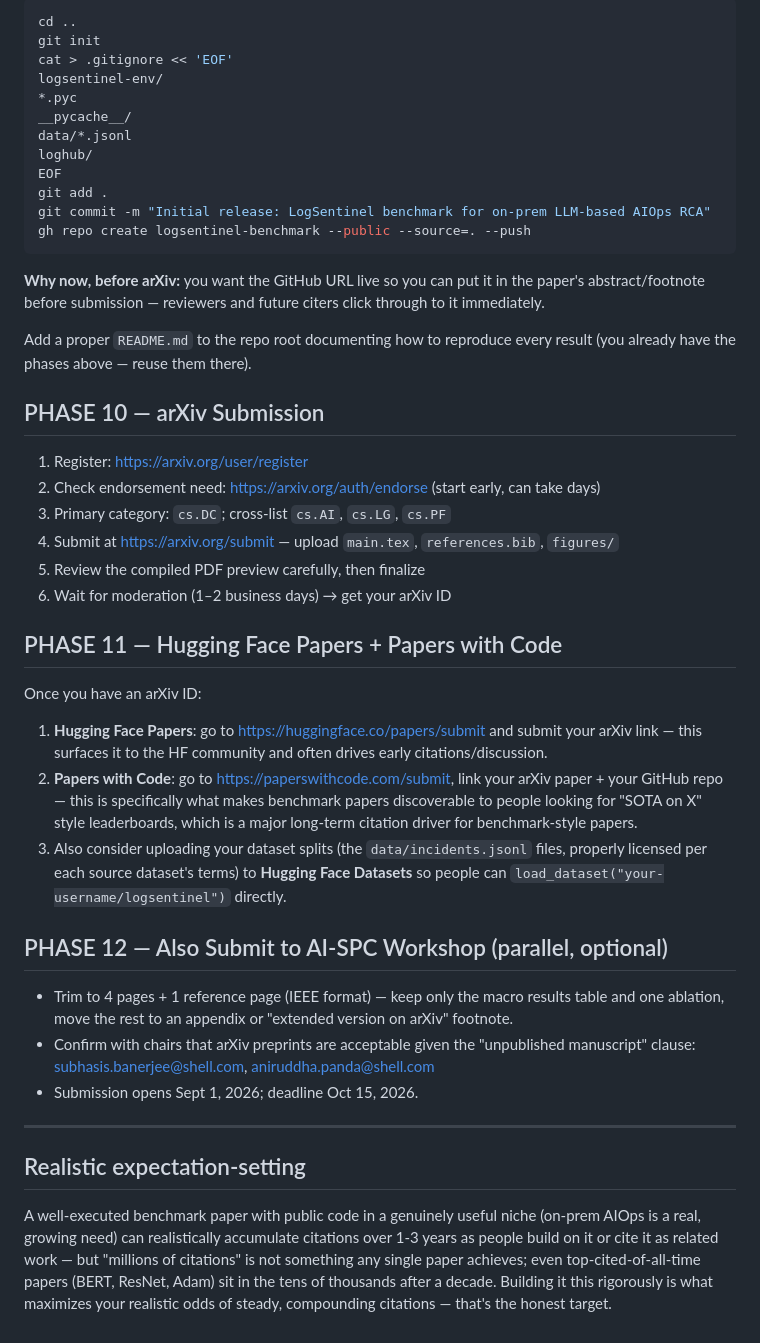
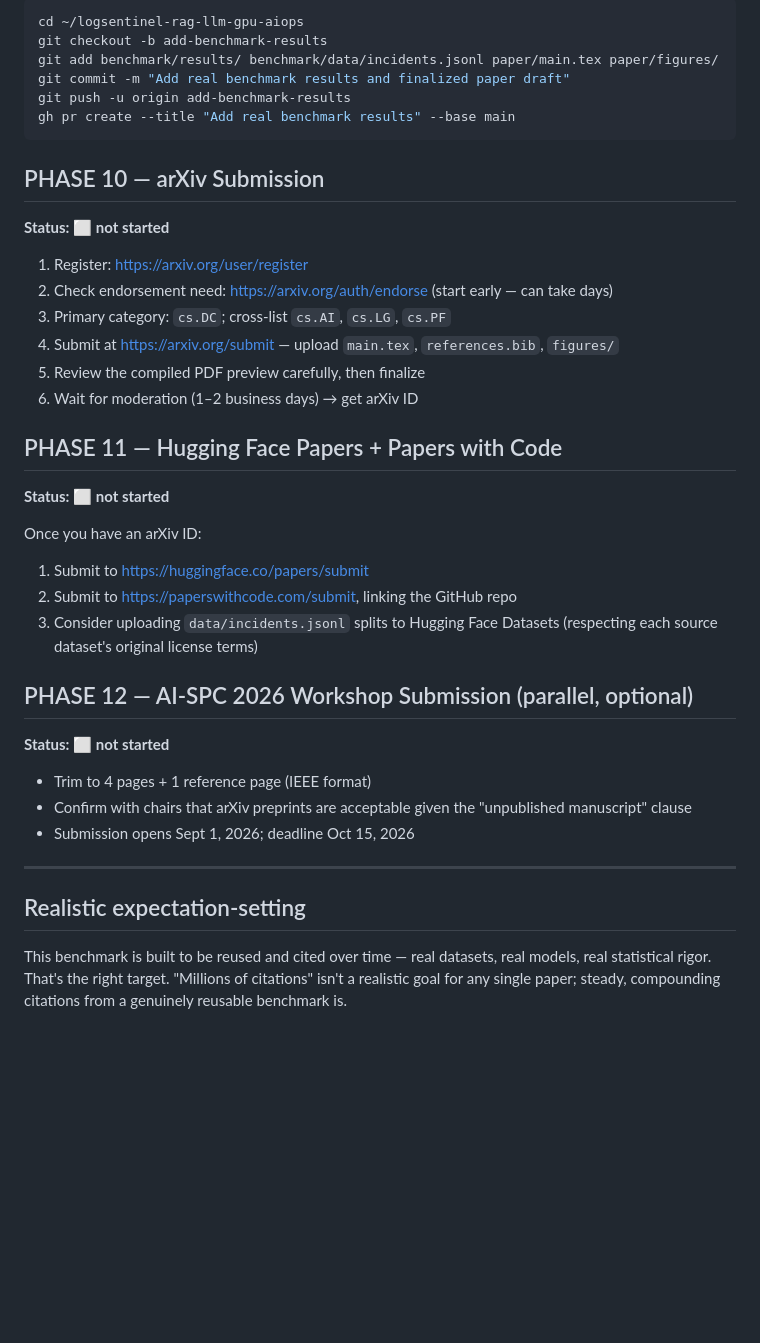
Before and after one commit to rpaut03l/tricalrag-llm-gpu-aiops, a Markdown page: end-to-end.md, the part around one of its changes. Drawn GitHub-style; blank space fills up the shorter version.

````diff
--- a/end-to-end.md
+++ b/end-to-end.md
@@ -114,55 +154,41 @@ Proofread `main.pdf` fully before moving on.
 ```bash
-cd ..
-git init
-cat > .gitignore << 'EOF'
-logsentinel-env/
-*.pyc
-__pycache__/
-data/*.jsonl
-loghub/
-EOF
-git add .
-git commit -m "Initial release: LogSentinel benchmark for on-prem LLM-based AIOps RCA"
-gh repo create logsentinel-benchmark --public --source=. --push
+cd ~/logsentinel-rag-llm-gpu-aiops
+git checkout -b add-benchmark-results
+git add benchmark/results/ benchmark/data/incidents.jsonl paper/main.tex paper/figures/
+git commit -m "Add real benchmark results and finalized paper draft"
+git push -u origin add-benchmark-results
+gh pr create --title "Add real benchmark results" --base main
 ```
-**Why now, before arXiv:** you want the GitHub URL live so you can put it in
-the paper's abstract/footnote before submission — reviewers and future
-citers click through to it immediately.
-
-Add a proper `README.md` to the repo root documenting how to reproduce every
-result (you already have the phases above — reuse them there).
 
 ## PHASE 10 — arXiv Submission
+
+**Status: ⬜ not started**
+
 1. Register: https://arxiv.org/user/register
-2. Check endorsement need: https://arxiv.org/auth/endorse (start early, can take days)
+2. Check endorsement need: https://arxiv.org/auth/endorse (start early — can take days)
 3. Primary category: `cs.DC`; cross-list `cs.AI`, `cs.LG`, `cs.PF`
 4. Submit at https://arxiv.org/submit — upload `main.tex`, `references.bib`, `figures/`
 5. Review the compiled PDF preview carefully, then finalize
-6. Wait for moderation (1–2 business days) → get your arXiv ID
+6. Wait for moderation (1–2 business days) → get arXiv ID
 
 ## PHASE 11 — Hugging Face Papers + Papers with Code
+
+**Status: ⬜ not started**
+
 Once you have an arXiv ID:
-1. **Hugging Face Papers**: go to https://huggingface.co/papers/submit and submit your arXiv link — this surfaces it to the HF community and often drives early citations/discussion.
-2. **Papers with Code**: go to https://paperswithcode.com/submit, link your arXiv paper + your GitHub repo — this is specifically what makes benchmark papers discoverable to people looking for "SOTA on X" style leaderboards, which is a major long-term citation driver for benchmark-style papers.
-3. Also consider uploading your dataset splits (the `data/incidents.jsonl` files, properly licensed per each source dataset's terms) to **Hugging Face Datasets** so people can `load_dataset("your-username/logsentinel")` directly.
+1. Submit to https://huggingface.co/papers/submit
+2. Submit to https://paperswithcode.com/submit, linking the GitHub repo
+3. Consider uploading `data/incidents.jsonl` splits to Hugging Face Datasets (respecting each source dataset's original license terms)
 
-## PHASE 12 — Also Submit to AI-SPC Workshop (parallel, optional)
-- Trim to 4 pages + 1 reference page (IEEE format) — keep only the macro
-  results table and one ablation, move the rest to an appendix or "extended
-  version on arXiv" footnote.
-- Confirm with chairs that arXiv preprints are acceptable given the
-  "unpublished manuscript" clause: <subhasis.banerjee@shell.com>,
-  <aniruddha.panda@shell.com>
-- Submission opens Sept 1, 2026; deadline Oct 15, 2026.
+## PHASE 12 — AI-SPC 2026 Workshop Submission (parallel, optional)
+
+**Status: ⬜ not started**
+
+- Trim to 4 pages + 1 reference page (IEEE format)
+- Confirm with chairs that arXiv preprints are acceptable given the "unpublished manuscript" clause
+- Submission opens Sept 1, 2026; deadline Oct 15, 2026
 
 ---
 
 ## Realistic expectation-setting
-A well-executed benchmark paper with public code in a genuinely useful niche
-(on-prem AIOps is a real, growing need) can realistically accumulate
-citations over 1-3 years as people build on it or cite it as related work —
-but "millions of citations" is not something any single paper achieves;
-even top-cited-of-all-time papers (BERT, ResNet, Adam) sit in the tens of
-thousands after a decade. Building it this rigorously is what maximizes
-your realistic odds of steady, compounding citations — that's the honest
-target.
+This benchmark is built to be reused and cited over time — real datasets, real models, real statistical rigor. That's the right target. "Millions of citations" isn't a realistic goal for any single paper; steady, compounding citations from a genuinely reusable benchmark is.
````
Also changed, not shown: other parts of end-to-end.md (+87 -47 lines).
